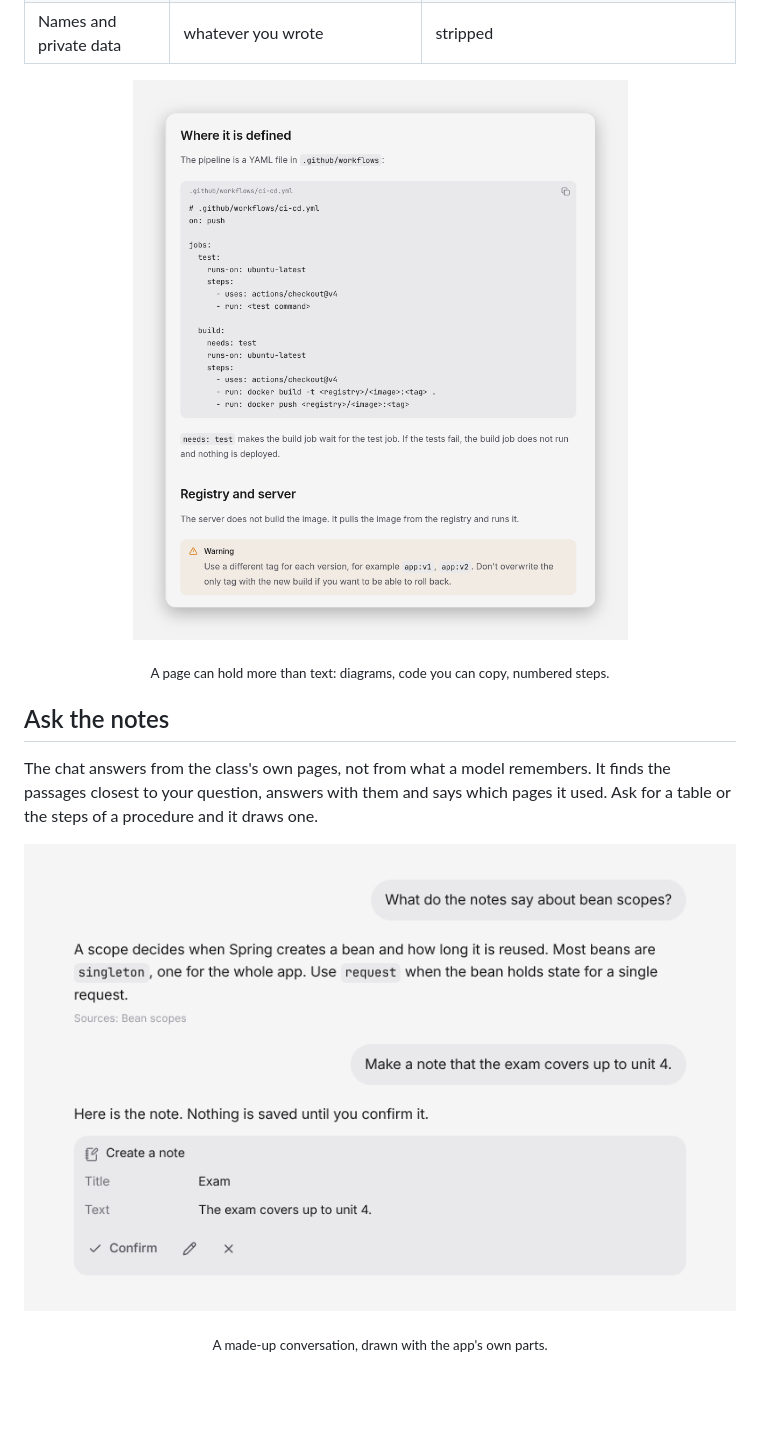
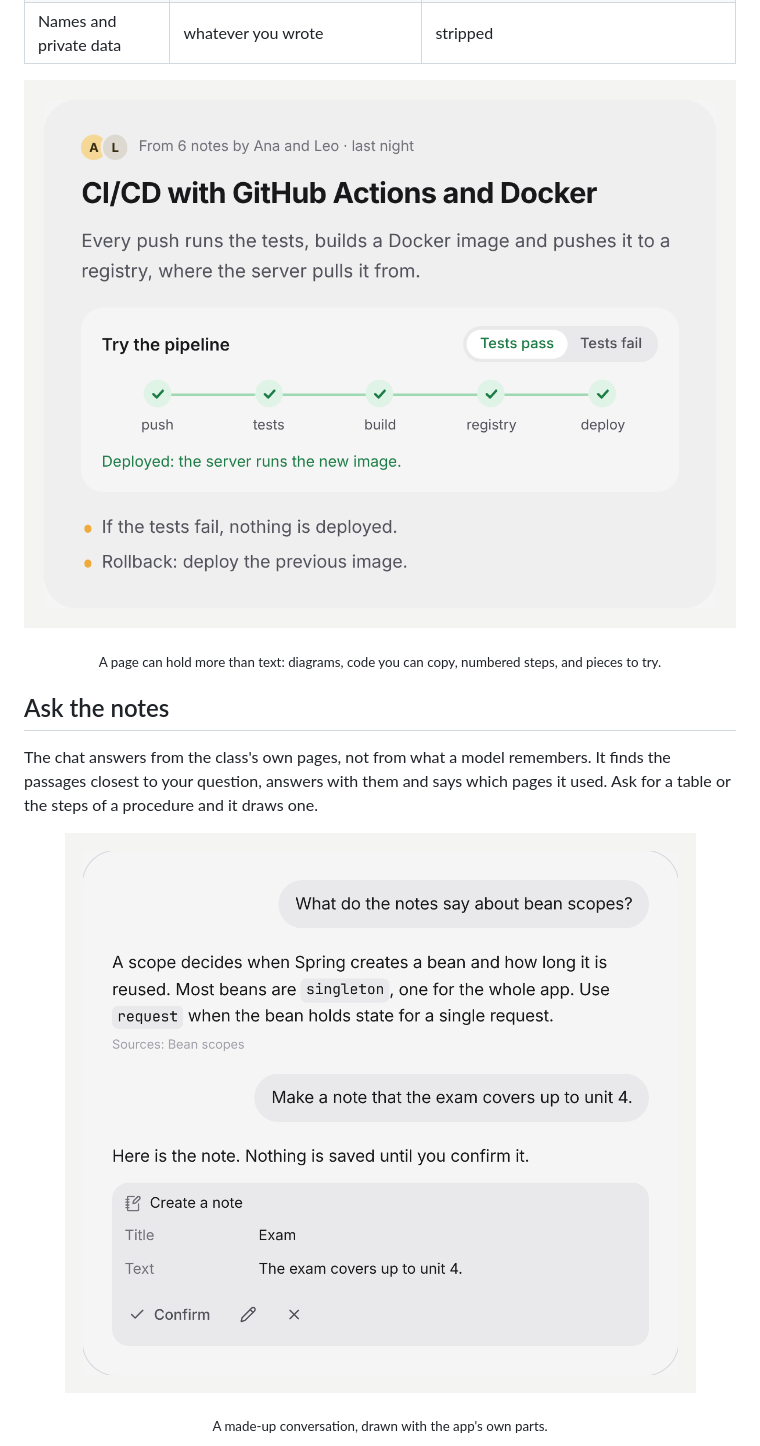
Before and after one commit to JoseEstevez520/Kolmi, a Markdown page: README.md, the part around one of its changes. Rendered like a GitHub page; pictures changed too: assets/readme/chat.en.png, assets/readme/page.en.png; blank space fills up the shorter version.

Commit message:
docs(readme): fresh, flat shots from the website, in English and Spanish

```diff
--- a/README.md
+++ b/README.md
@@ -62,6 +62,6 @@ gatekeeper lets through, and the web agent lays it out as a page.
 </p>
 
-<p align="center"><sub>A page can hold more than text: diagrams, code you can copy, numbered steps.</sub></p>
+<p align="center"><sub>A page can hold more than text: diagrams, code you can copy, numbered steps, and pieces to try.</sub></p>
 
 ## Ask the notes
 
```
Also changed, not shown: other parts of README.md (+3 -3 lines), README.es.md (+4 -4 lines), assets/readme/before-after.en.png, assets/readme/before-after.es.png, assets/readme/chat.es.png, assets/readme/page.es.png (added).
